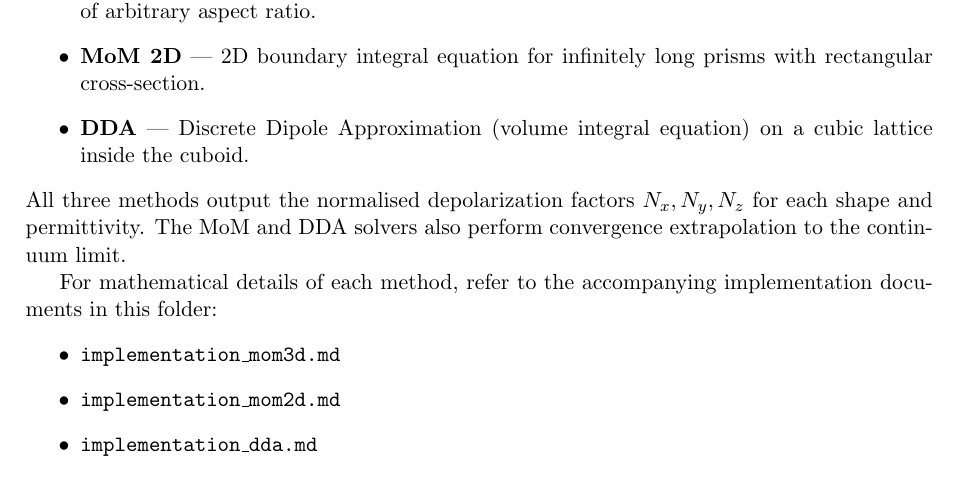
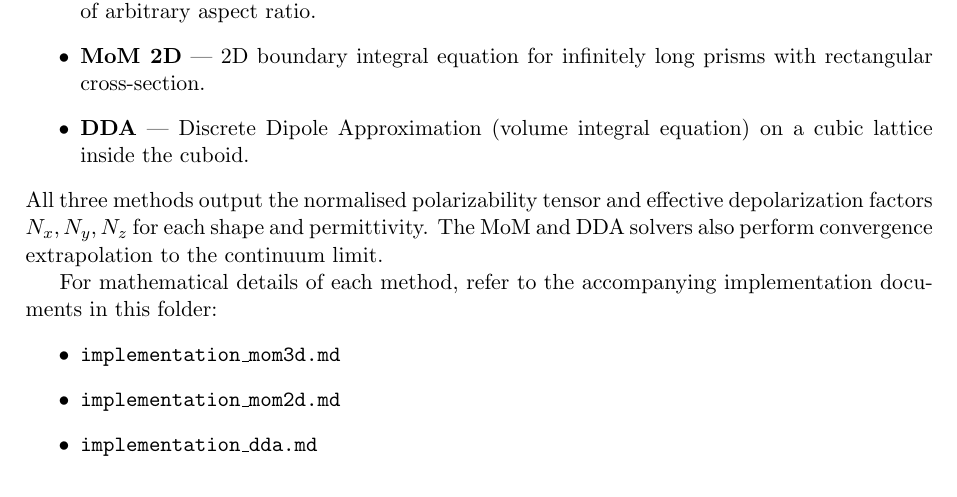
Before and after one commit to atipaqo/espol-cuboids, a LaTeX document (docs/user_guide/user_guide.tex): part of page 2 of 7, cut so that both start at the same text. Compiled offline with pdfLaTeX.

Commit message:
updated user_guide

```diff
--- a/docs/user_guide.tex
+++ b/docs/user_guide/user_guide.tex
@@ -6,6 +6,7 @@
 \usepackage{xcolor}
 \usepackage{booktabs}
 \usepackage{amsmath}
+\usepackage{amssymb}
 
 \hypersetup{
     colorlinks=true,
@@ -53,7 +54,7 @@ cuboids using three independent numerical methods:
           equation) on a cubic lattice inside the cuboid.
 \end{itemize}
 %
-All three methods output the normalised depolarization factors
+All three methods output the normalised polarizability tensor and effective depolarization factors
 \(N_x, N_y, N_z\) for each shape and permittivity.  The MoM and DDA solvers
 also perform convergence extrapolation to the continuum limit.
 
```
Also changed, not shown: docs/user_guide.pdf, 13 other files.
